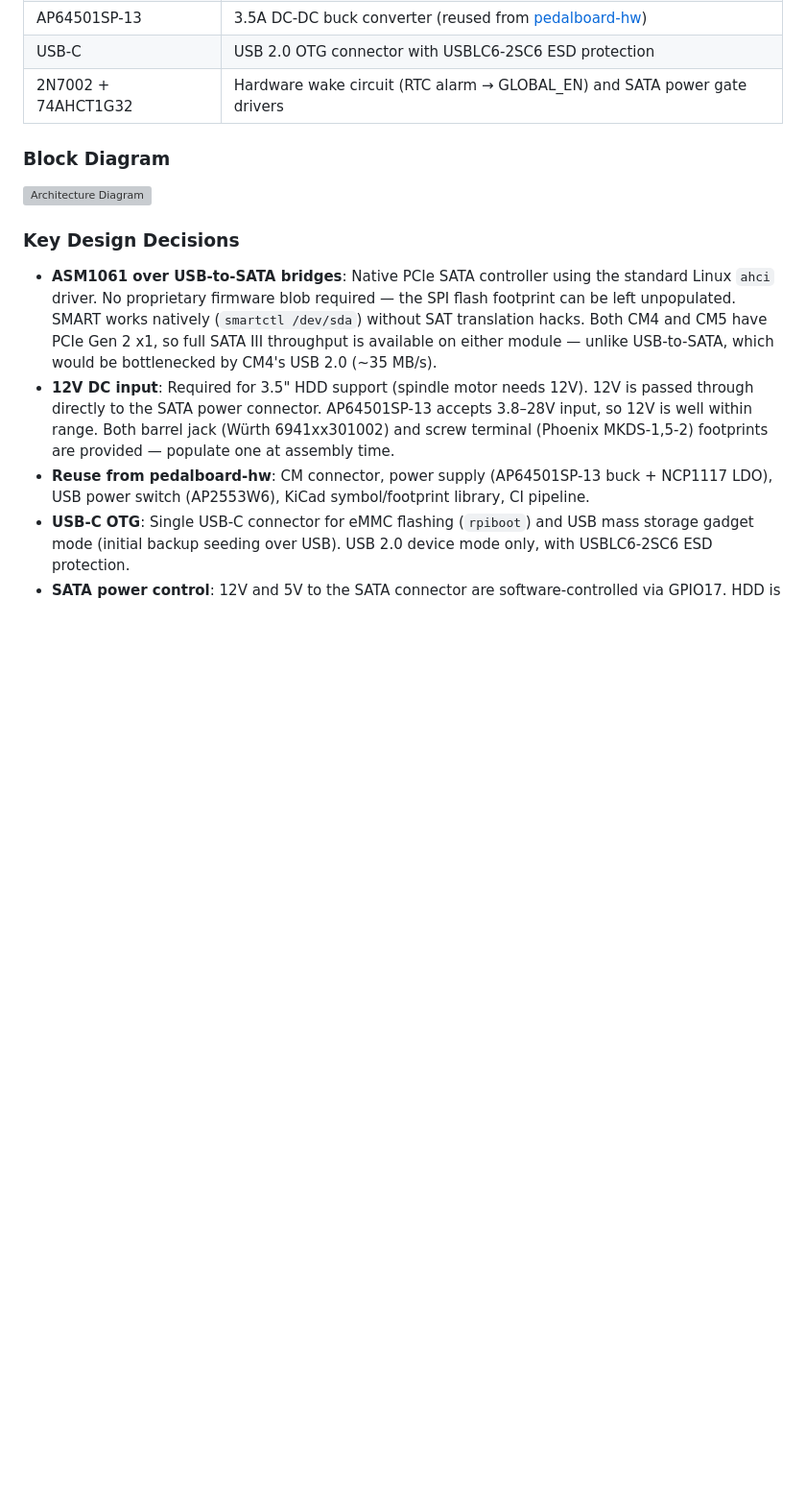
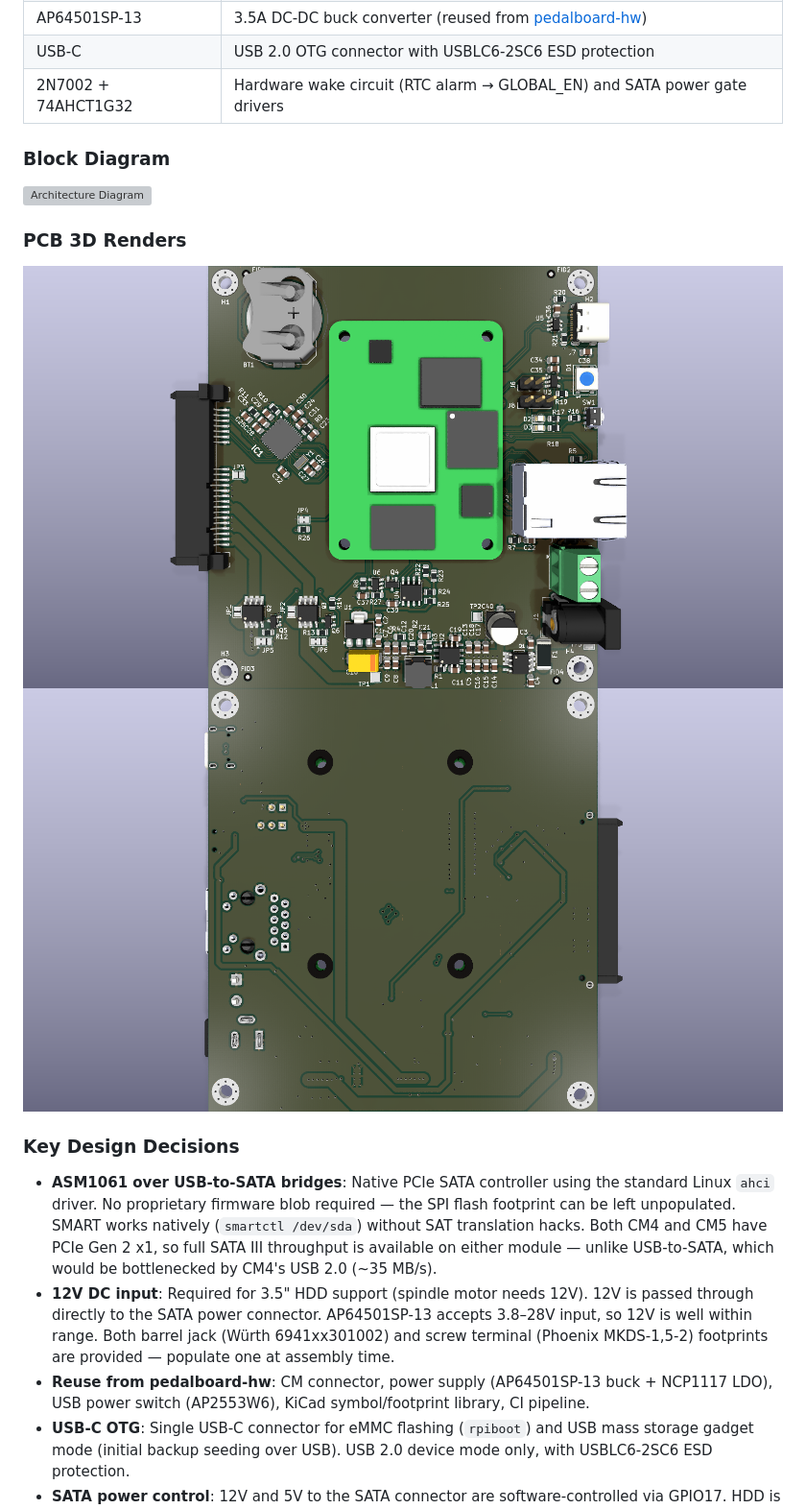
Before and after one commit to laenzlinger/offsite-backup, a Markdown page: README.md, the part around the change. Shown at 96% size. GitHub-like rendering; pictures changed too: images/granit-3d-bottom.png (added), images/granit-3d-top.png (added); blank space fills up the shorter version; grey boxes are pictures that could not be loaded.

Commit message:
Rename diagram/ to images/, add PCB 3D renders to README
- Rename diagram/ to images/ for all visual assets
- Add raytraced top and bottom PCB renders
- Update README with 3D render section

```diff
--- a/README.md
+++ b/README.md
@@ -31,7 +31,12 @@ This PCB is designed with [KiCad 10](https://www.kicad.org/blog/2026/03/Version-
 
 ### Block Diagram
 
-![Architecture Diagram](diagram/architecture.drawio.svg)
+![Architecture Diagram](images/architecture.drawio.svg)
+
+### PCB 3D Renders
+
+![PCB Top](images/granit-3d-top.png)
+![PCB Bottom](images/granit-3d-bottom.png)
 
 ### Key Design Decisions
 
```
Also changed, not shown: 2 other files.
